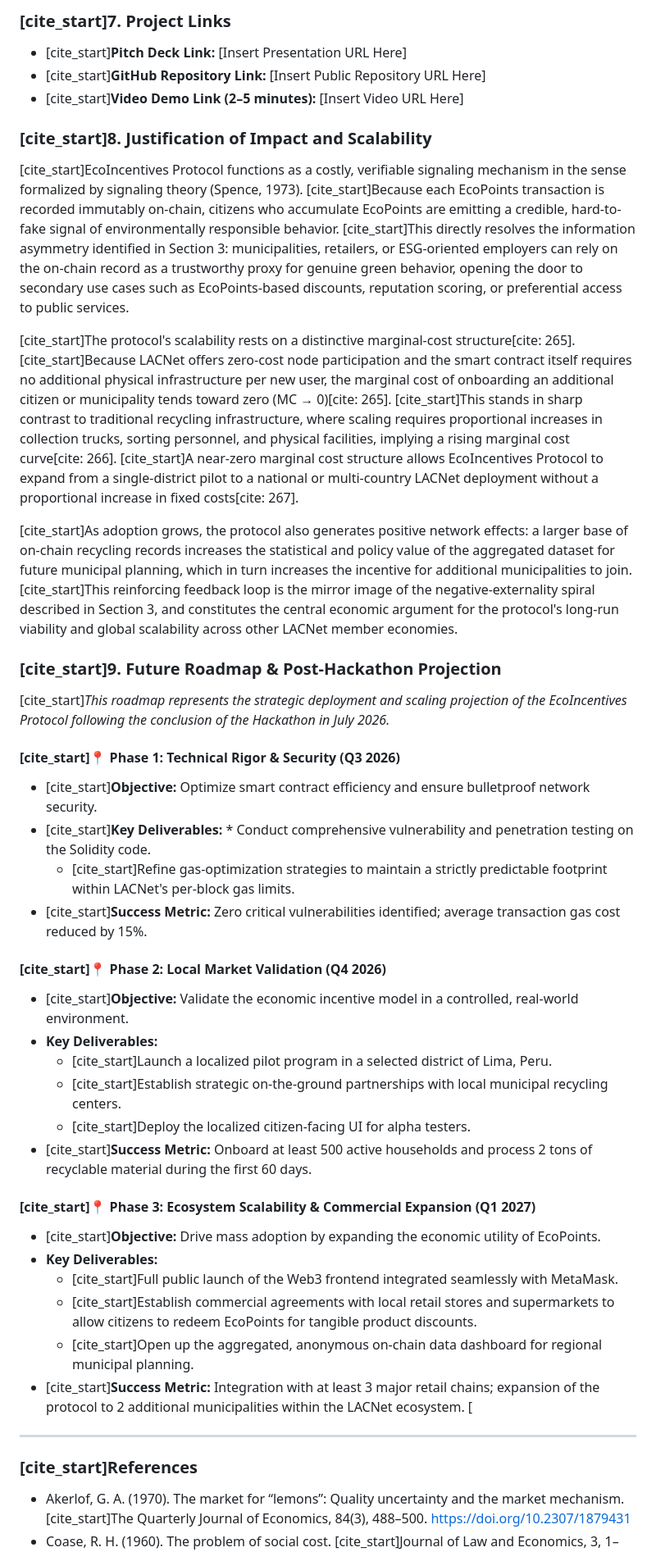
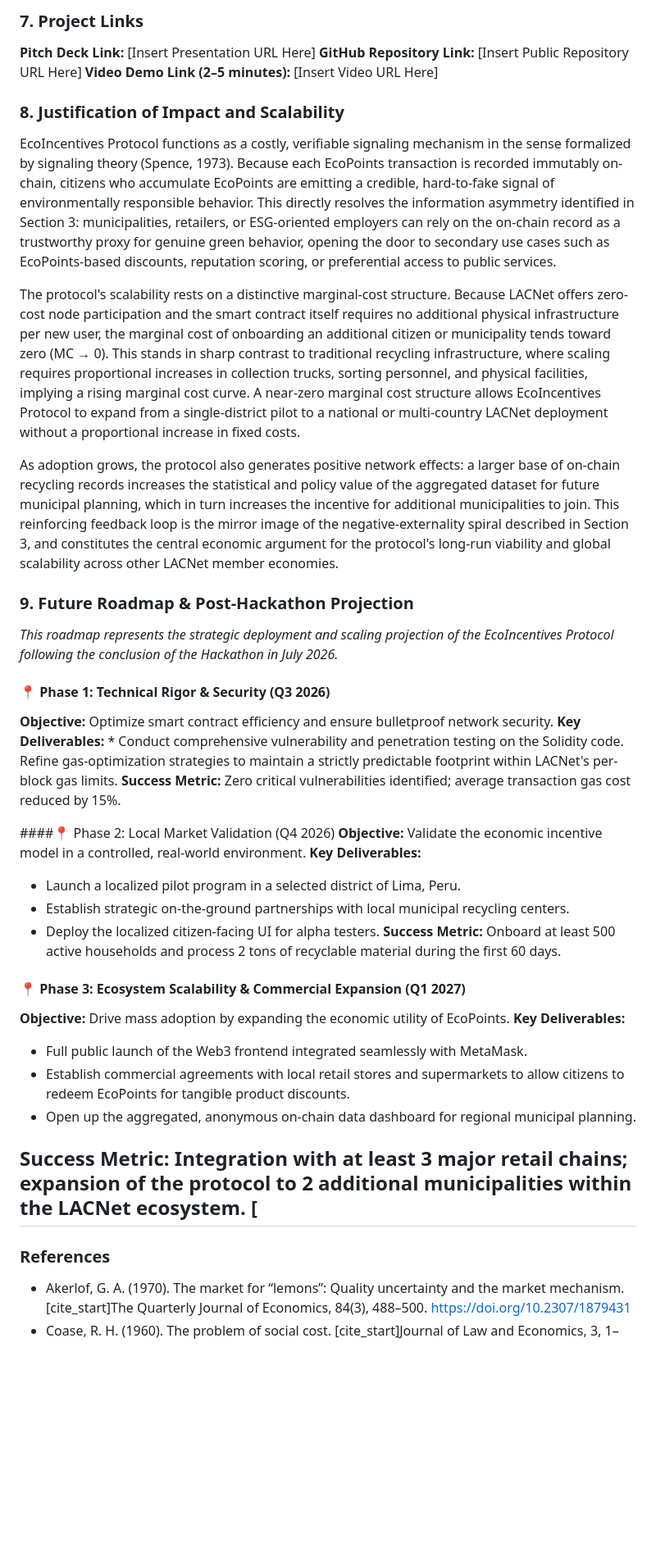
Before and after one commit to Yussef-Gonzales-Li/ecoincentives-protocol., a Markdown page: README.md, the part around one of its changes. Shown at 82% size. Drawn GitHub-style; blank space fills up the shorter version.

```diff
--- a/README.md
+++ b/README.md
@@ -53,43 +53,45 @@
 
-### [cite_start]7. Project Links
-* [cite_start]**Pitch Deck Link:** [Insert Presentation URL Here]
-* [cite_start]**GitHub Repository Link:** [Insert Public Repository URL Here]
-* [cite_start]**Video Demo Link (2–5 minutes):** [Insert Video URL Here]
+### 7. Project Links
+**Pitch Deck Link:** [Insert Presentation URL Here]
+**GitHub Repository Link:** [Insert Public Repository URL Here]
+**Video Demo Link (2–5 minutes):** [Insert Video URL Here]
 
-### [cite_start]8. Justification of Impact and Scalability
-[cite_start]EcoIncentives Protocol functions as a costly, verifiable signaling mechanism in the sense formalized by signaling theory (Spence, 1973). [cite_start]Because each EcoPoints transaction is recorded immutably on-chain, citizens who accumulate EcoPoints are emitting a credible, hard-to-fake signal of environmentally responsible behavior. [cite_start]This directly resolves the information asymmetry identified in Section 3: municipalities, retailers, or ESG-oriented employers can rely on the on-chain record as a trustworthy proxy for genuine green behavior, opening the door to secondary use cases such as EcoPoints-based discounts, reputation scoring, or preferential access to public services.
+### 8. Justification of Impact and Scalability
+EcoIncentives Protocol functions as a costly, verifiable signaling mechanism in the sense formalized by signaling theory (Spence, 1973). Because each EcoPoints transaction is recorded immutably on-chain, citizens who accumulate EcoPoints are emitting a credible, hard-to-fake signal of environmentally responsible behavior. This directly resolves the information asymmetry identified in Section 3: municipalities, retailers, or ESG-oriented employers can rely on the on-chain record as a trustworthy proxy for genuine green behavior, opening the door to secondary use cases such as EcoPoints-based discounts, reputation scoring, or preferential access to public services.
 
-[cite_start]The protocol's scalability rests on a distinctive marginal-cost structure[cite: 265]. [cite_start]Because LACNet offers zero-cost node participation and the smart contract itself requires no additional physical infrastructure per new user, the marginal cost of onboarding an additional citizen or municipality tends toward zero (MC → 0)[cite: 265]. [cite_start]This stands in sharp contrast to traditional recycling infrastructure, where scaling requires proportional increases in collection trucks, sorting personnel, and physical facilities, implying a rising marginal cost curve[cite: 266]. [cite_start]A near-zero marginal cost structure allows EcoIncentives Protocol to expand from a single-district pilot to a national or multi-country LACNet deployment without a proportional increase in fixed costs[cite: 267].
+The protocol's scalability rests on a distinctive marginal-cost structure. Because LACNet offers zero-cost node participation and the smart contract itself requires no additional physical infrastructure per new user, the marginal cost of onboarding an additional citizen or municipality tends toward zero (MC → 0). This stands in sharp contrast to traditional recycling infrastructure, where scaling requires proportional increases in collection trucks, sorting personnel, and physical facilities, implying a rising marginal cost curve. A near-zero marginal cost structure allows EcoIncentives Protocol to expand from a single-district pilot to a national or multi-country LACNet deployment without a proportional increase in fixed costs.
 
-[cite_start]As adoption grows, the protocol also generates positive network effects: a larger base of on-chain recycling records increases the statistical and policy value of the aggregated dataset for future municipal planning, which in turn increases the incentive for additional municipalities to join. [cite_start]This reinforcing feedback loop is the mirror image of the negative-externality spiral described in Section 3, and constitutes the central economic argument for the protocol's long-run viability and global scalability across other LACNet member economies.
+As adoption grows, the protocol also generates positive network effects: a larger base of on-chain recycling records increases the statistical and policy value of the aggregated dataset for future municipal planning, which in turn increases the incentive for additional municipalities to join. This reinforcing feedback loop is the mirror image of the negative-externality spiral described in Section 3, and constitutes the central economic argument for the protocol's long-run viability and global scalability across other LACNet member economies.
 
-### [cite_start]9. Future Roadmap & Post-Hackathon Projection
-[cite_start]*This roadmap represents the strategic deployment and scaling projection of the EcoIncentives Protocol following the conclusion of the Hackathon in July 2026.*
+### 9. Future Roadmap & Post-Hackathon Projection
+*This roadmap represents the strategic deployment and scaling projection of the EcoIncentives Protocol following the conclusion of the Hackathon in July 2026.*
 
-#### [cite_start]📍 Phase 1: Technical Rigor & Security (Q3 2026)
-* [cite_start]**Objective:** Optimize smart contract efficiency and ensure bulletproof network security.
-* [cite_start]**Key Deliverables:** * Conduct comprehensive vulnerability and penetration testing on the Solidity code.
-  * [cite_start]Refine gas-optimization strategies to maintain a strictly predictable footprint within LACNet's per-block gas limits.
-* [cite_start]**Success Metric:** Zero critical vulnerabilities identified; average transaction gas cost reduced by 15%.
+#### 📍 Phase 1: Technical Rigor & Security (Q3 2026)
+**Objective:** Optimize smart contract efficiency and ensure bulletproof network security.
+**Key Deliverables:** * Conduct comprehensive vulnerability and penetration testing on the Solidity code.
+ Refine gas-optimization strategies to maintain a strictly predictable footprint within LACNet's per-block gas limits.
+**Success Metric:** Zero critical vulnerabilities identified; average transaction gas cost reduced by 15%.
 
-#### [cite_start]📍 Phase 2: Local Market Validation (Q4 2026)
-* [cite_start]**Objective:** Validate the economic incentive model in a controlled, real-world environment.
-* **Key Deliverables:**
-  * [cite_start]Launch a localized pilot program in a selected district of Lima, Peru.
-  * [cite_start]Establish strategic on-the-ground partnerships with local municipal recycling centers.
-  * [cite_start]Deploy the localized citizen-facing UI for alpha testers.
-* [cite_start]**Success Metric:** Onboard at least 500 active households and process 2 tons of recyclable material during the first 60 days.
+####📍 Phase 2: Local Market Validation (Q4 2026)
+**Objective:** Validate the economic incentive model in a controlled, real-world environment.
+**Key Deliverables:**
+  * Launch a localized pilot program in a selected district of Lima, Peru.
+  * Establish strategic on-the-ground partnerships with local municipal recycling centers.
+  * Deploy the localized citizen-facing UI for alpha testers.
+**Success Metric:** Onboard at least 500 active households and process 2 tons of recyclable material during the first 60 days.
 
-#### [cite_start]📍 Phase 3: Ecosystem Scalability & Commercial Expansion (Q1 2027)
-* [cite_start]**Objective:** Drive mass adoption by expanding the economic utility of EcoPoints.
-* **Key Deliverables:**
-  * [cite_start]Full public launch of the Web3 frontend integrated seamlessly with MetaMask.
-  * [cite_start]Establish commercial agreements with local retail stores and supermarkets to allow citizens to redeem EcoPoints for tangible product discounts.
-  * [cite_start]Open up the aggregated, anonymous on-chain data dashboard for regional municipal planning.
-* [cite_start]**Success Metric:** Integration with at least 3 major retail chains; expansion of the protocol to 2 additional municipalities within the LACNet ecosystem. [
+#### 📍 Phase 3: Ecosystem Scalability & Commercial Expansion (Q1 2027)
+**Objective:** Drive mass adoption by expanding the economic utility of EcoPoints.
+**Key Deliverables:**
+
+  * Full public launch of the Web3 frontend integrated seamlessly with MetaMask.
+  * Establish commercial agreements with local retail stores and supermarkets to allow citizens to redeem EcoPoints for tangible product discounts.
+  * Open up the aggregated, anonymous on-chain data dashboard for regional municipal planning.
+
+**Success Metric:** Integration with at least 3 major retail chains; expansion of the protocol to 2 additional municipalities within the LACNet ecosystem. [
 ---
 
-### [cite_start]References
+### References
 * Akerlof, G. A. (1970). The market for “lemons”: Quality uncertainty and the market mechanism. [cite_start]The Quarterly Journal of Economics, 84(3), 488–500. https://doi.org/10.2307/1879431
 * Coase, R. H. (1960). The problem of social cost. [cite_start]Journal of Law and Economics, 3, 1–44. https://doi.org/10.1086/466560
 * IDB Lab, & LACNet. (2025, September 29). LACChain and LACNet are now LNet, a global platform for trusted digital innovation. [cite_start]IDB Lab.
```
Also changed, not shown: other parts of README.md (+33 -33 lines).
